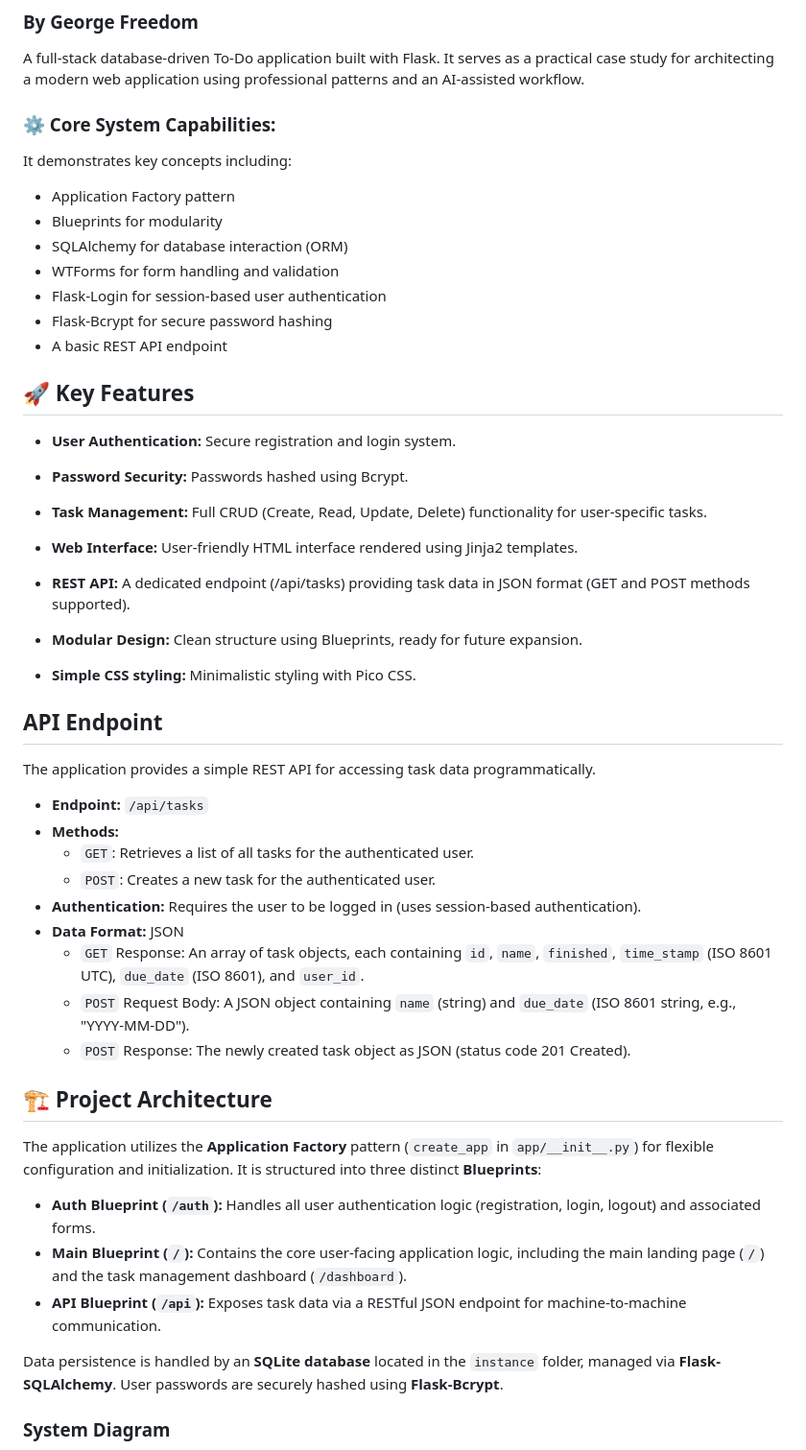
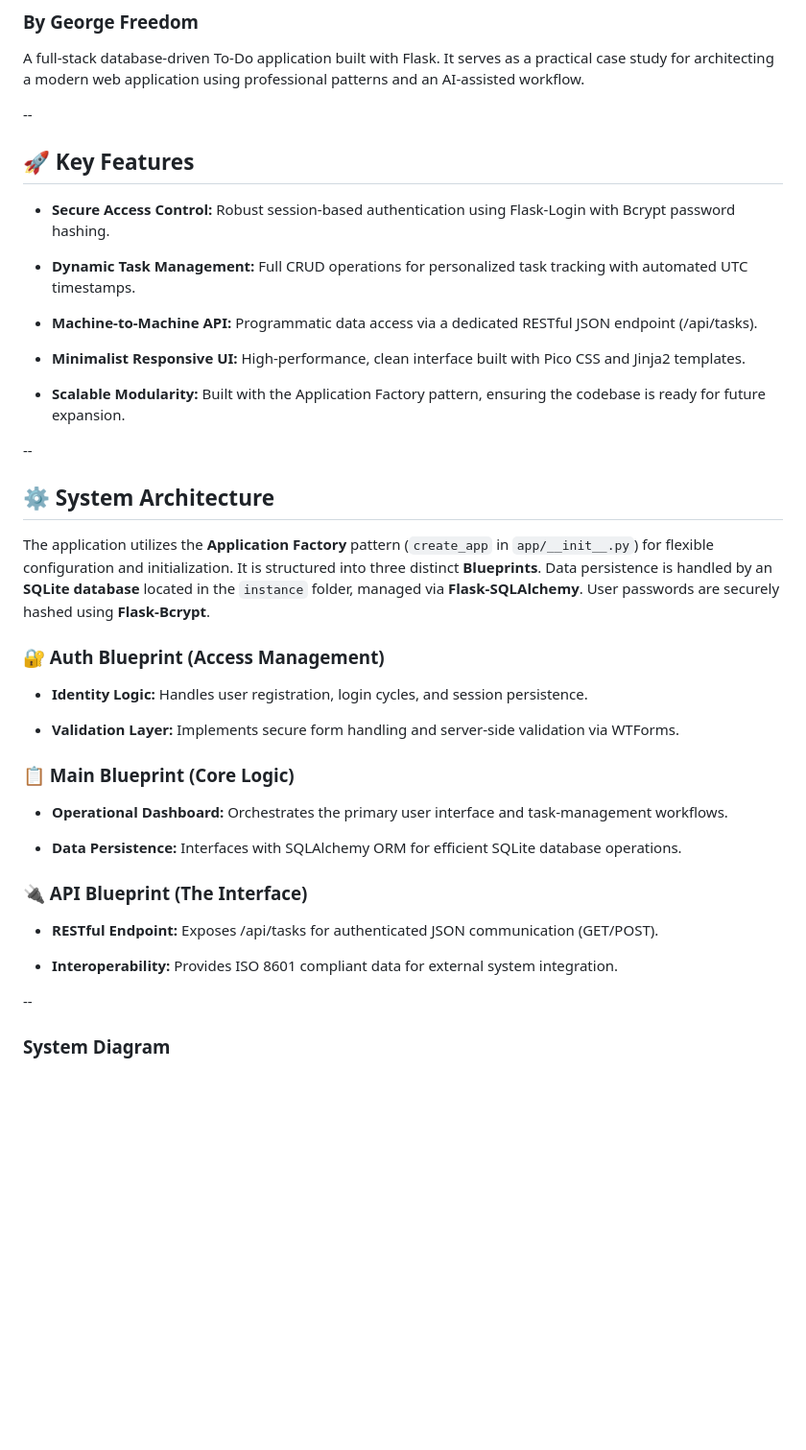
Before and after one commit to GeorgeFreedomTech/Flask-Mission-Control, a Markdown page: README.md, the part around the change. Shown at 96% size. Drawn GitHub-style; blank space fills up the shorter version.

Commit message:
Revise README for improved clarity and structure
Updated README to enhance clarity and detail on system capabilities, features, and architecture.

```diff
--- a/README.md
+++ b/README.md
@@ -4,55 +4,40 @@
 
 A full-stack database-driven To-Do application built with Flask. It serves as a practical case study for architecting a modern web application using professional patterns and an AI-assisted workflow.
 
-### ⚙️ Core System Capabilities:
-It demonstrates key concepts including:
-
-* Application Factory pattern
-* Blueprints for modularity
-* SQLAlchemy for database interaction (ORM)
-* WTForms for form handling and validation
-* Flask-Login for session-based user authentication
-* Flask-Bcrypt for secure password hashing
-* A basic REST API endpoint
-
+--
 
 ## 🚀 Key Features
-* **User Authentication:** Secure registration and login system.
+* **Secure Access Control:** Robust session-based authentication using Flask-Login with Bcrypt password hashing.
 
-* **Password Security:** Passwords hashed using Bcrypt.
+* **Dynamic Task Management:** Full CRUD operations for personalized task tracking with automated UTC timestamps.
 
-* **Task Management:** Full CRUD (Create, Read, Update, Delete) functionality for user-specific tasks.
+* **Machine-to-Machine API:** Programmatic data access via a dedicated RESTful JSON endpoint (/api/tasks).
 
-* **Web Interface:** User-friendly HTML interface rendered using Jinja2 templates.
+* **Minimalist Responsive UI:** High-performance, clean interface built with Pico CSS and Jinja2 templates.
 
-* **REST API:** A dedicated endpoint (/api/tasks) providing task data in JSON format (GET and POST methods supported).
+* **Scalable Modularity:** Built with the Application Factory pattern, ensuring the codebase is ready for future expansion.
 
-* **Modular Design:** Clean structure using Blueprints, ready for future expansion.
+--
 
-* **Simple CSS styling:** Minimalistic styling with Pico CSS.
+## ⚙️ System Architecture
+The application utilizes the **Application Factory** pattern (`create_app` in `app/__init__.py`) for flexible configuration and initialization. It is structured into three distinct **Blueprints**. Data persistence is handled by an **SQLite database** located in the `instance` folder, managed via **Flask-SQLAlchemy**. User passwords are securely hashed using **Flask-Bcrypt**.
 
-## API Endpoint
+### 🔐 Auth Blueprint (Access Management)
+* **Identity Logic:** Handles user registration, login cycles, and session persistence.
 
-The application provides a simple REST API for accessing task data programmatically.
+* **Validation Layer:** Implements secure form handling and server-side validation via WTForms.
 
-* **Endpoint:** `/api/tasks`
-* **Methods:**
-    * `GET`: Retrieves a list of all tasks for the authenticated user.
-    * `POST`: Creates a new task for the authenticated user.
-* **Authentication:** Requires the user to be logged in (uses session-based authentication).
-* **Data Format:** JSON
-    * `GET` Response: An array of task objects, each containing `id`, `name`, `finished`, `time_stamp` (ISO 8601 UTC), `due_date` (ISO 8601), and `user_id`.
-    * `POST` Request Body: A JSON object containing `name` (string) and `due_date` (ISO 8601 string, e.g., "YYYY-MM-DD").
-    * `POST` Response: The newly created task object as JSON (status code 201 Created).
+### 📋 Main Blueprint (Core Logic)
+* **Operational Dashboard:** Orchestrates the primary user interface and task-management workflows.
 
-## 🏗️ Project Architecture
-The application utilizes the **Application Factory** pattern (`create_app` in `app/__init__.py`) for flexible configuration and initialization. It is structured into three distinct **Blueprints**:
+* **Data Persistence:** Interfaces with SQLAlchemy ORM for efficient SQLite database operations.
 
-* **Auth Blueprint (`/auth`):** Handles all user authentication logic (registration, login, logout) and associated forms.
-* **Main Blueprint (`/`):** Contains the core user-facing application logic, including the main landing page (`/`) and the task management dashboard (`/dashboard`).
-* **API Blueprint (`/api`):** Exposes task data via a RESTful JSON endpoint for machine-to-machine communication.
+### 🔌 API Blueprint (The Interface)
+* **RESTful Endpoint:** Exposes /api/tasks for authenticated JSON communication (GET/POST).
 
-Data persistence is handled by an **SQLite database** located in the `instance` folder, managed via **Flask-SQLAlchemy**. User passwords are securely hashed using **Flask-Bcrypt**.
+* **Interoperability:** Provides ISO 8601 compliant data for external system integration.
+
+--
 
 ### System Diagram
 
```
